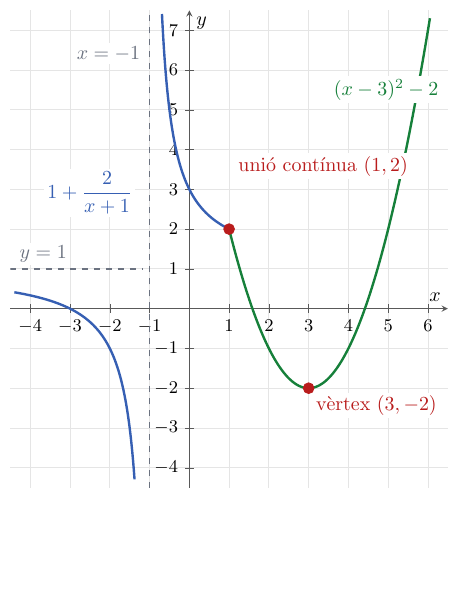
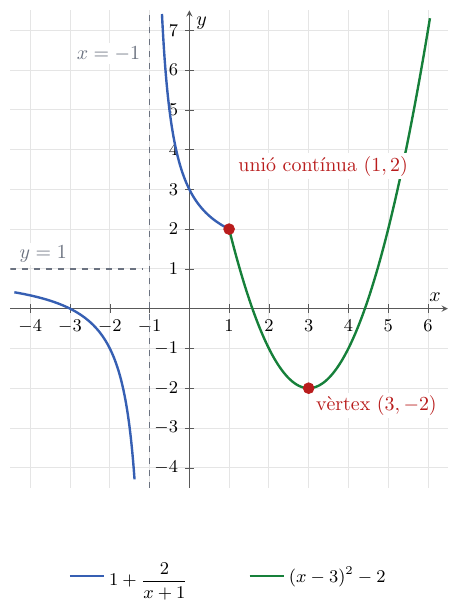
Before and after one commit to albertcid-PA/Matematiques2BAT-MACS, a LaTeX figure (figures/tikz/analisi/fig_2_8_representacio_funcio_trossos.tex): the whole page, the shorter picture padded with empty space. Compiled offline with pdfLaTeX.

Commit message:
Mou les expressions de la figura a una llegenda
Co-Authored-By: Codex <noreply@openai.com>

```diff
--- a/figures/tikz/analisi/fig_2_8_representacio_funcio_trossos.tex
+++ b/figures/tikz/analisi/fig_2_8_representacio_funcio_trossos.tex
@@ -28,10 +28,18 @@
     tick style={black!65},
     tick label style={font=\small},
     unit vector ratio*=1 1 1,
+    legend style={
+      at={(0.5,-0.14)},
+      anchor=north,
+      legend columns=2,
+      draw=none,
+      font=\small,
+      /tikz/every even column/.append style={column sep=1cm},
+    },
     clip=true,
   ]
-    \addplot[assimptota, dashed, thick] coordinates {(-1,-4.5) (-1,7.5)};
-    \addplot[assimptota, dashed, thick, domain=-4.5:-1.18, samples=2] {1};
+    \addplot[assimptota, dashed, thick, forget plot] coordinates {(-1,-4.5) (-1,7.5)};
+    \addplot[assimptota, dashed, thick, domain=-4.5:-1.18, samples=2, forget plot] {1};
 
     \addplot[
       racional,
@@ -40,12 +48,14 @@
       samples=180,
       restrict y to domain=-4.5:7.5
     ] {1+2/(x+1)};
+    \addlegendentry{$1+\dfrac{2}{x+1}$}
     \addplot[
       racional,
       very thick,
       domain=-0.82:0.999,
       samples=180,
-      restrict y to domain=-4.5:7.5
+      restrict y to domain=-4.5:7.5,
+      forget plot
     ] {1+2/(x+1)};
 
     \addplot[
```
Also changed, not shown: docs/img/analisi/fig_2_8_representacio_funcio_trossos.svg, figures/tikz/analisi/fig_2_8_representacio_funcio_trossos.tex (5 more changed lines).
